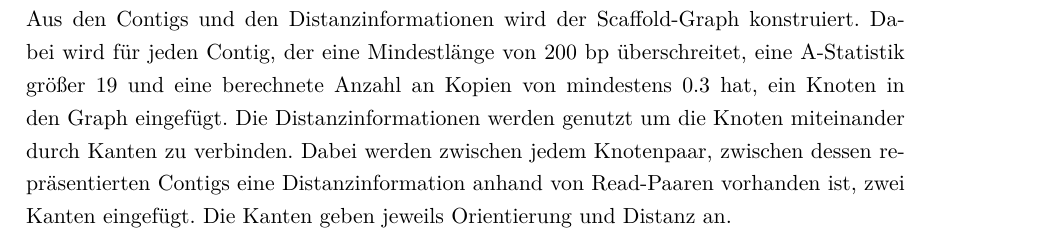
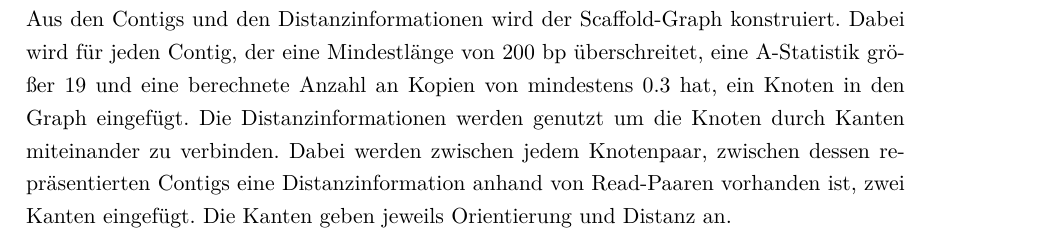
Before and after one commit to dorleosterode/gt-scaffold, a LaTeX paper (doc/ausarbeitung.tex): part of page 6 of 26, cut so that both start at the same text. Compiled offline with pdfLaTeX.

Commit message:
abschnitt 3.1.4 leicht umformuliert

```diff
--- a/doc/ausarbeitung.tex
+++ b/doc/ausarbeitung.tex
@@ -264,7 +264,7 @@ konstruiert. Dabei wird für jeden Contig, der eine Mindestlänge von
 200 bp überschreitet, eine A-Statistik größer 19 und eine berechnete
 Anzahl an Kopien von mindestens \num{0.3} hat, ein Knoten in den Graph
 eingefügt. Die Distanzinformationen werden genutzt um die Knoten
-miteinander durch Kanten zu verbinden. Dabei werden zwischen jedem
+durch Kanten miteinander zu verbinden. Dabei werden zwischen jedem
 Knotenpaar, zwischen dessen repräsentierten Contigs eine
 Distanzinformation anhand von Read-Paaren vorhanden ist, zwei Kanten
 eingefügt. Die Kanten geben jeweils Orientierung und Distanz an.
```
